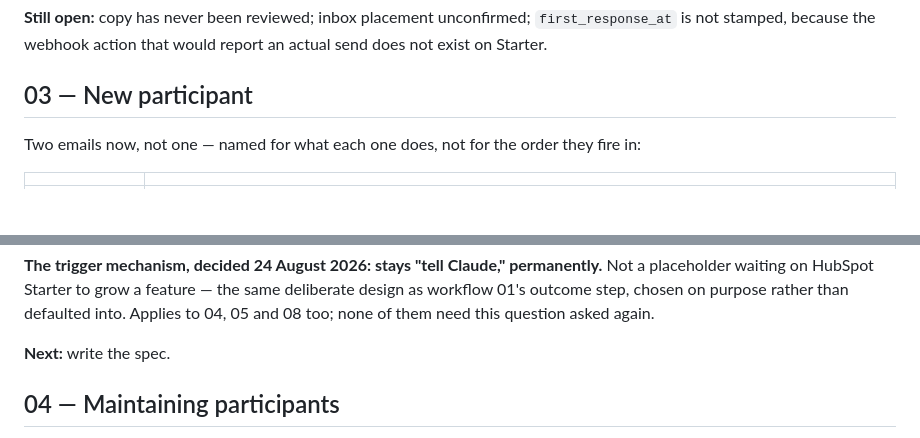
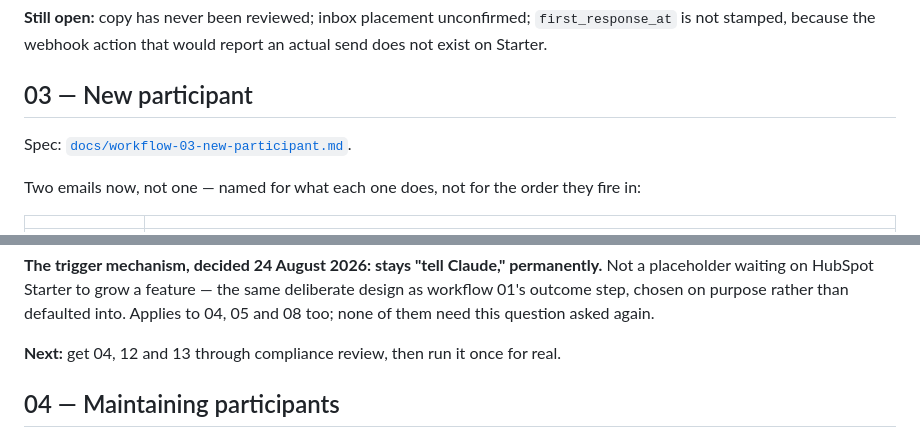
Before and after one commit to TheHealthWellbeingHub/TheHealthWellbeingHubWebsite, a Markdown page: docs/workflow-build-notes.md, 2 parts joined by grey strips. Drawn GitHub-style; blank space fills up the shorter version.

```diff
--- a/docs/workflow-build-notes.md
+++ b/docs/workflow-build-notes.md
@@ -66,6 +66,8 @@ next stage, `Participant Onboarded`.
 actual send does not exist on Starter.
 
 ## 03 — New participant
+
+Spec: [`docs/workflow-03-new-participant.md`](workflow-03-new-participant.md).
 
 Two emails now, not one — named for what each one does, not for the order they fire in:
 
@@ -142,7 +144,7 @@ Not a placeholder waiting on HubSpot Starter to grow a feature — the same deli
 design as workflow 01's outcome step, chosen on purpose rather than defaulted into.
 Applies to 04, 05 and 08 too; none of them need this question asked again.
 
-**Next:** write the spec.
+**Next:** get 04, 12 and 13 through compliance review, then run it once for real.
 
 ## 04 — Maintaining participants
 
```
Also changed, not shown: docs/workflow-03-new-participant.md (added, +145 -0 lines).
